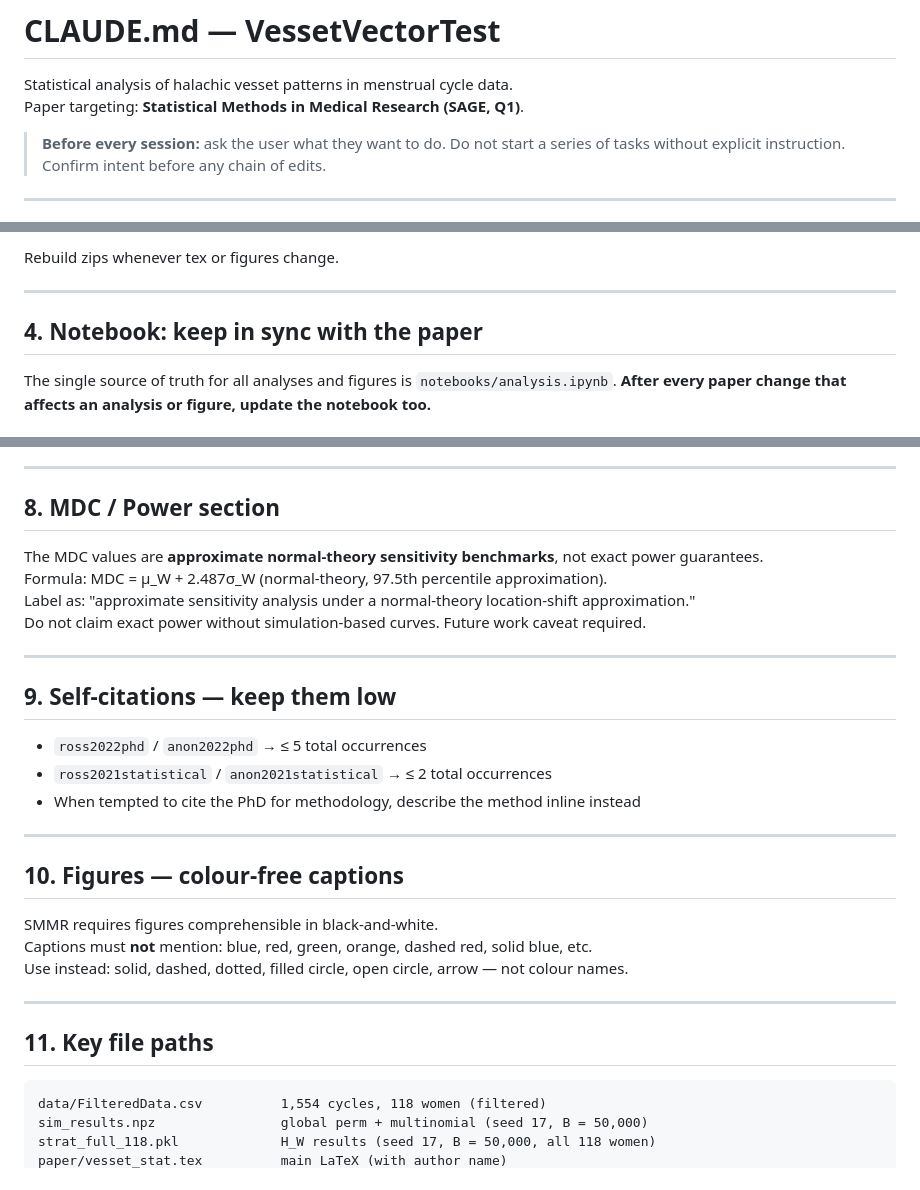
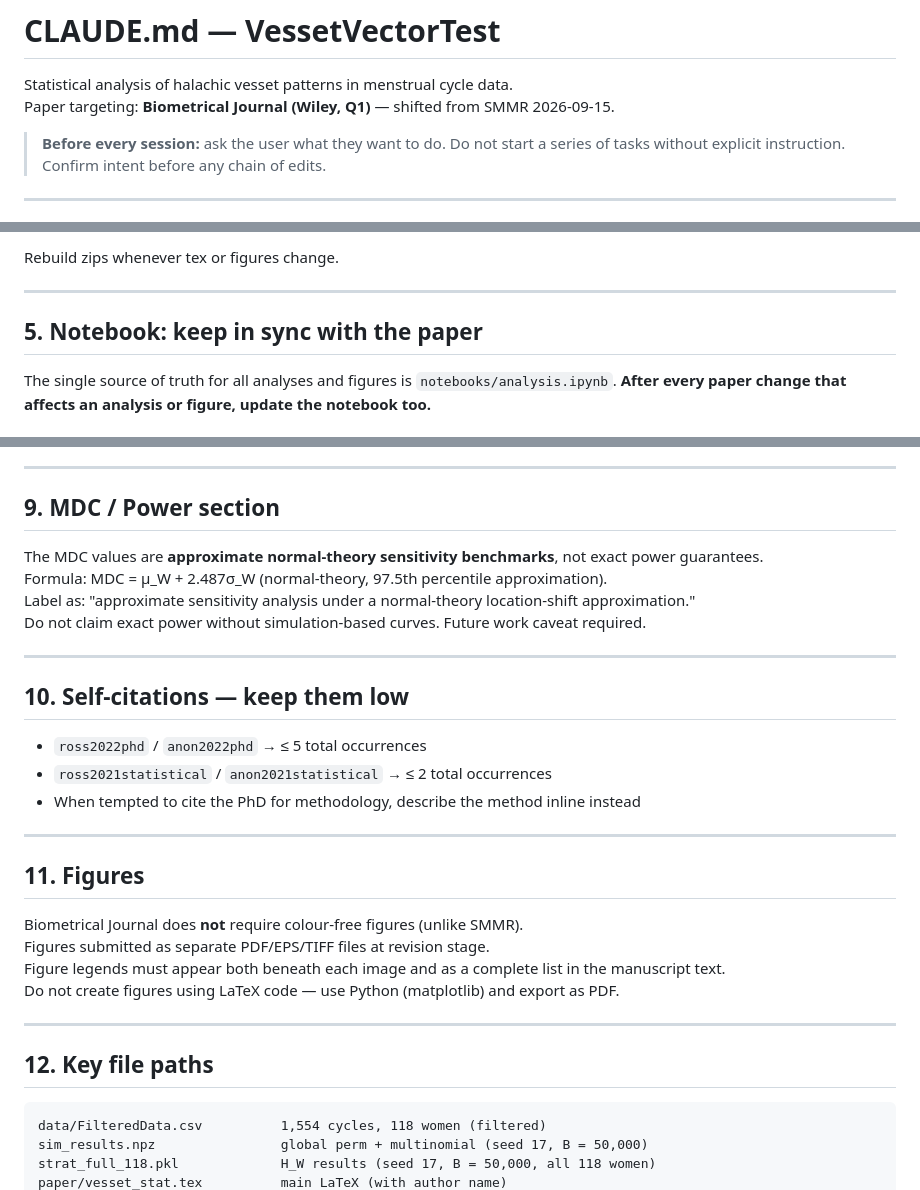
Before and after one commit to dvirross/VessetVectorTest, a Markdown page: CLAUDE.md, 3 parts joined by grey strips. Rendered like a GitHub page.

````diff
--- a/CLAUDE.md
+++ b/CLAUDE.md
@@ -1,7 +1,7 @@
 # CLAUDE.md — VessetVectorTest
 
 Statistical analysis of halachic vesset patterns in menstrual cycle data.
-Paper targeting: **Statistical Methods in Medical Research (SAGE, Q1)**.
+Paper targeting: **Biometrical Journal (Wiley, Q1)** — shifted from SMMR 2026-09-15.
 
 > **Before every session:** ask the user what they want to do. Do not start a series of tasks without explicit instruction. Confirm intent before any chain of edits.
 
@@ -60,7 +102,7 @@ Rebuild zips whenever tex or figures change.
 
 ---
 
-## 4. Notebook: keep in sync with the paper
+## 5. Notebook: keep in sync with the paper
 
 The single source of truth for all analyses and figures is `notebooks/analysis.ipynb`.
 **After every paper change that affects an analysis or figure, update the notebook too.**
@@ -168,7 +210,7 @@ Abstract and conclusion **must foreground H_W** as the central result.
 
 ---
 
-## 8. MDC / Power section
+## 9. MDC / Power section
 
 The MDC values are **approximate normal-theory sensitivity benchmarks**, not exact power guarantees.
 Formula: MDC = μ_W + 2.487σ_W (normal-theory, 97.5th percentile approximation).
@@ -177,7 +219,7 @@ Do not claim exact power without simulation-based curves. Future work caveat req
 
 ---
 
-## 9. Self-citations — keep them low
+## 10. Self-citations — keep them low
 
 - `ross2022phd` / `anon2022phd` → ≤ 5 total occurrences
 - `ross2021statistical` / `anon2021statistical` → ≤ 2 total occurrences
@@ -185,15 +227,16 @@ Do not claim exact power without simulation-based curves. Future work caveat req
 
 ---
 
-## 10. Figures — colour-free captions
+## 11. Figures
 
-SMMR requires figures comprehensible in black-and-white.
-Captions must **not** mention: blue, red, green, orange, dashed red, solid blue, etc.
-Use instead: solid, dashed, dotted, filled circle, open circle, arrow — not colour names.
+Biometrical Journal does **not** require colour-free figures (unlike SMMR).
+Figures submitted as separate PDF/EPS/TIFF files at revision stage.
+Figure legends must appear both beneath each image and as a complete list in the manuscript text.
+Do not create figures using LaTeX code — use Python (matplotlib) and export as PDF.
 
 ---
 
-## 11. Key file paths
+## 12. Key file paths
 
 ```
 data/FilteredData.csv          1,554 cycles, 118 women (filtered)
````
Also changed, not shown: other parts of CLAUDE.md (+47 -5 lines).
